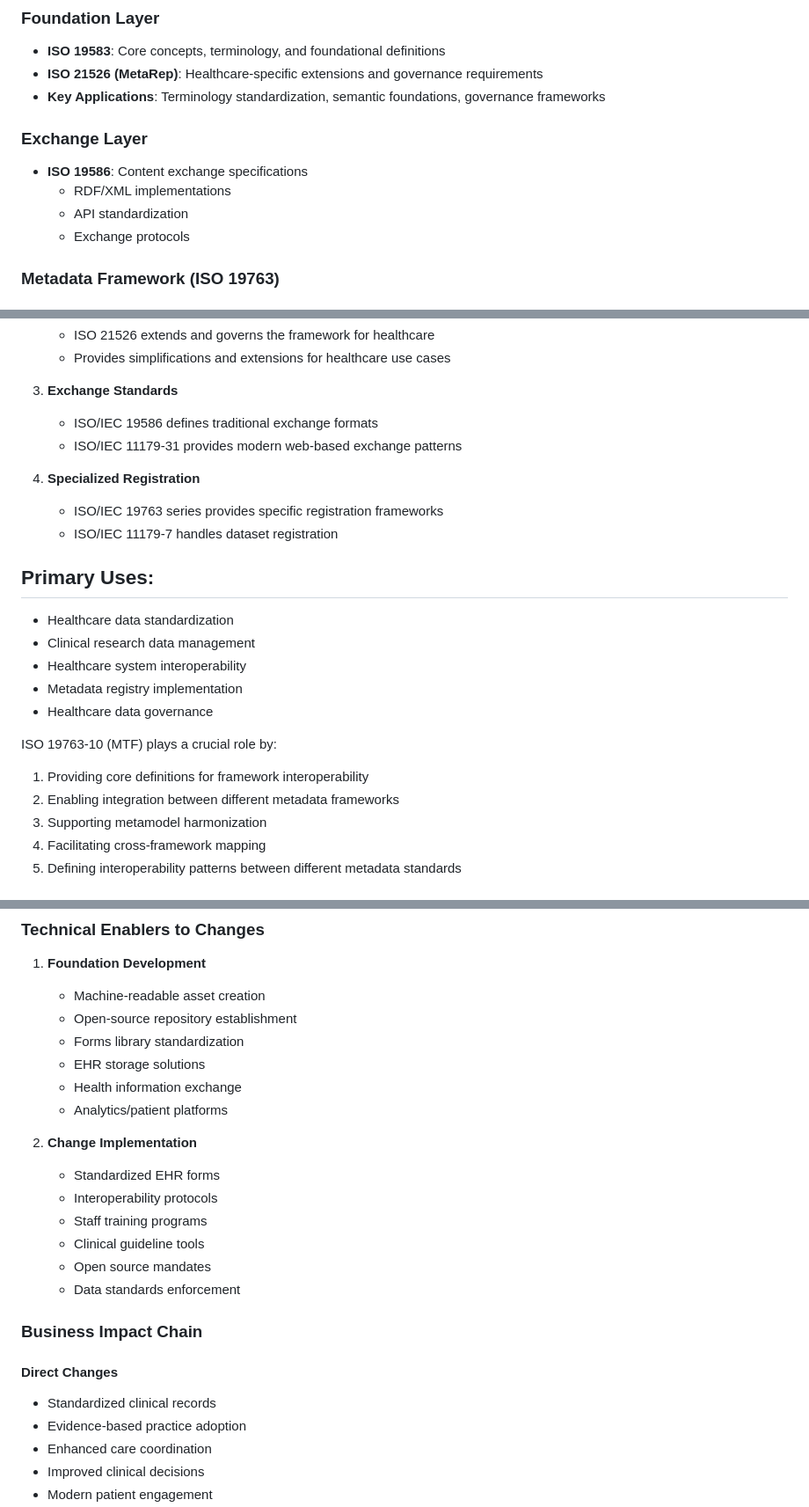
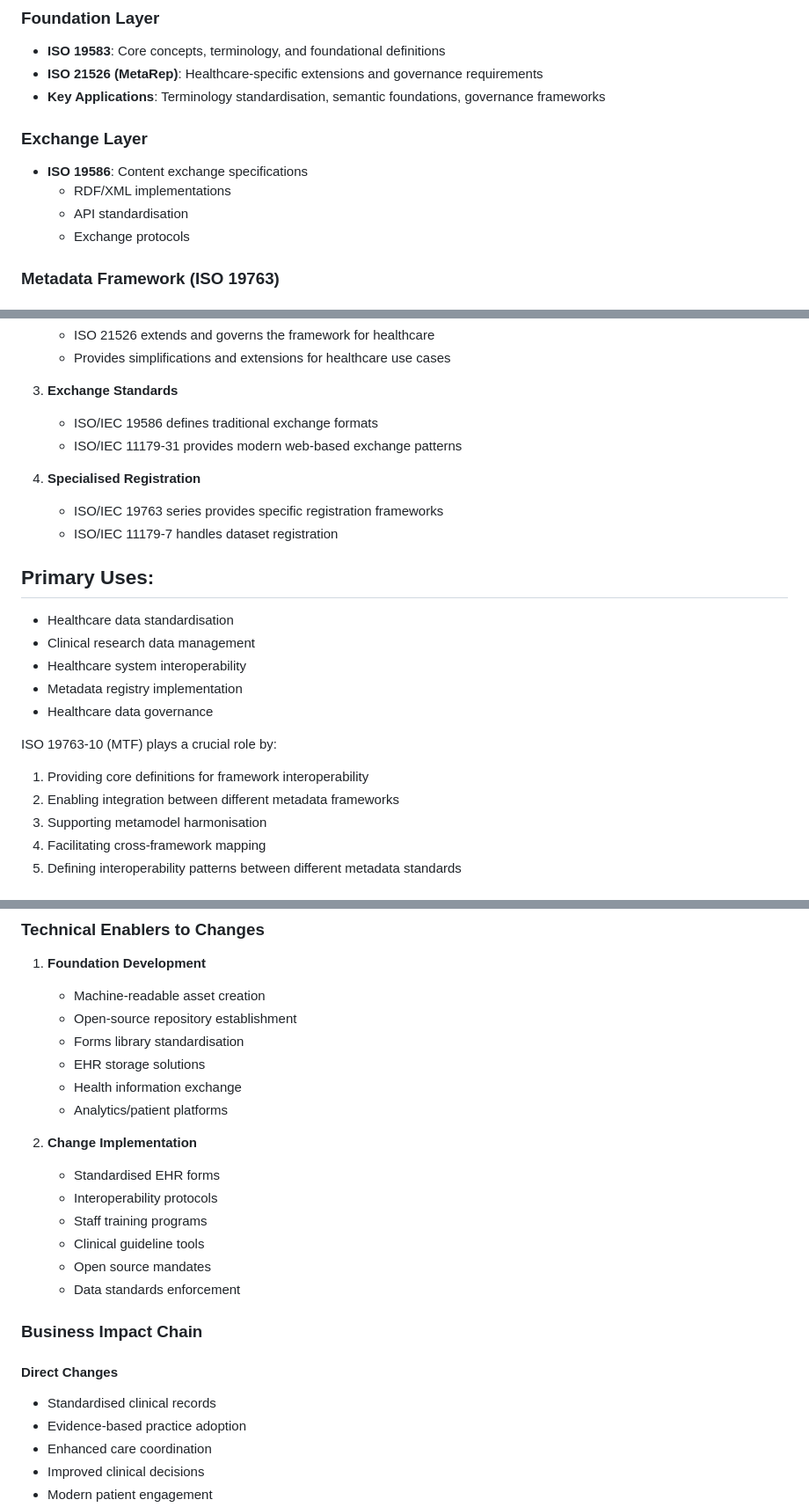
Before and after one commit to wutansmash/bdn, a Markdown page: teamOverview.md, 3 parts joined by grey strips. Shown: that part at 88% size. Rendered like a GitHub page.

```diff
--- a/teamOverview.md
+++ b/teamOverview.md
@@ -223,12 +223,12 @@ graph LR
 ### Foundation Layer
 - **ISO 19583**: Core concepts, terminology, and foundational definitions
 - **ISO 21526 (MetaRep)**: Healthcare-specific extensions and governance requirements
-- **Key Applications**: Terminology standardization, semantic foundations, governance frameworks
+- **Key Applications**: Terminology standardisation, semantic foundations, governance frameworks
 
 ### Exchange Layer
 - **ISO 19586**: Content exchange specifications
   - RDF/XML implementations
-  - API standardization
+  - API standardisation
   - Exchange protocols
 
 ### Metadata Framework (ISO 19763)
@@ -524,12 +524,12 @@ flowchart TB
    - ISO/IEC 19586 defines traditional exchange formats
    - ISO/IEC 11179-31 provides modern web-based exchange patterns
 
-4. **Specialized Registration**
+4. **Specialised Registration**
    - ISO/IEC 19763 series provides specific registration frameworks
    - ISO/IEC 11179-7 handles dataset registration
 
 ## Primary Uses:
-- Healthcare data standardization
+- Healthcare data standardisation
 - Clinical research data management
 - Healthcare system interoperability
 - Metadata registry implementation
@@ -543,7 +543,7 @@ flowchart TB
 ISO 19763-10 (MTF) plays a crucial role by:
 1. Providing core definitions for framework interoperability
 2. Enabling integration between different metadata frameworks
-3. Supporting metamodel harmonization
+3. Supporting metamodel harmonisation
 4. Facilitating cross-framework mapping
 5. Defining interoperability patterns between different metadata standards
 
@@ -694,13 +694,13 @@ These exchange standards collectively provide:
 1. **Foundation Development**
    - Machine-readable asset creation
    - Open-source repository establishment
-   - Forms library standardization
+   - Forms library standardisation
    - EHR storage solutions
    - Health information exchange
    - Analytics/patient platforms
 
 2. **Change Implementation**
-   - Standardized EHR forms
+   - Standardised EHR forms
    - Interoperability protocols
    - Staff training programs
    - Clinical guideline tools
@@ -710,7 +710,7 @@ These exchange standards collectively provide:
 ### Business Impact Chain
 
 #### Direct Changes
-- Standardized clinical records
+- Standardised clinical records
 - Evidence-based practice adoption
 - Enhanced care coordination
 - Improved clinical decisions
```
Also changed, not shown: other parts of teamOverview.md (+18 -18 lines).
